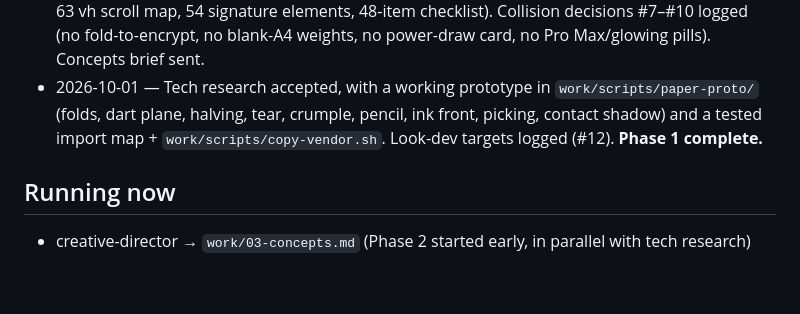
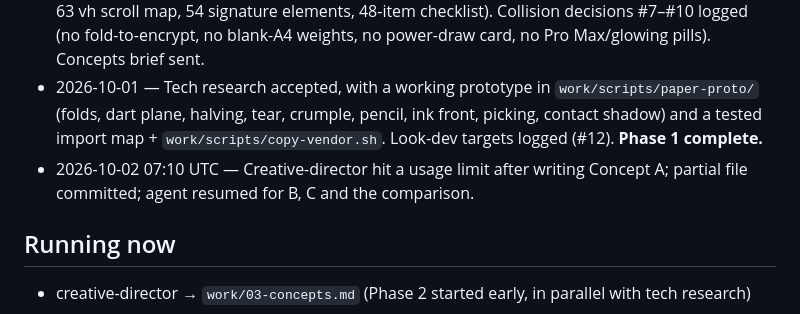
Before and after one commit to RelentlessYunn/aviva, a Markdown page: work/PROGRESS.md, the part around the change. Rendered like a GitHub page; blank space fills up the shorter version.

Commit message:
Log concepts restart
Co-Authored-By: Claude Opus 5.5 <noreply@anthropic.com>
Claude-Session: https://claude.ai/code/session_01Xsnojuimk1aSxRsSEikZDh

```diff
--- a/work/PROGRESS.md
+++ b/work/PROGRESS.md
@@ -32,6 +32,7 @@ Branch: `claude/elegant-curie-dduigw` → PR into `main` (user merges).
 - 2026-10-01 19:12 UTC — All three Phase 1 agents hit an API usage limit before writing anything; resumed after the reset with their context intact, and told to write their files incrementally.
 - 2026-10-01 — Research A accepted (sourced, confidence-tagged). Teardown accepted (measured 63 vh scroll map, 54 signature elements, 48-item checklist). Collision decisions #7–#10 logged (no fold-to-encrypt, no blank-A4 weights, no power-draw card, no Pro Max/glowing pills). Concepts brief sent.
 - 2026-10-01 — Tech research accepted, with a working prototype in `work/scripts/paper-proto/` (folds, dart plane, halving, tear, crumple, pencil, ink front, picking, contact shadow) and a tested import map + `work/scripts/copy-vendor.sh`. Look-dev targets logged (#12). **Phase 1 complete.**
+- 2026-10-02 07:10 UTC — Creative-director hit a usage limit after writing Concept A; partial file committed; agent resumed for B, C and the comparison.
 
 ## Running now
 - creative-director → `work/03-concepts.md` (Phase 2 started early, in parallel with tech research)
```
